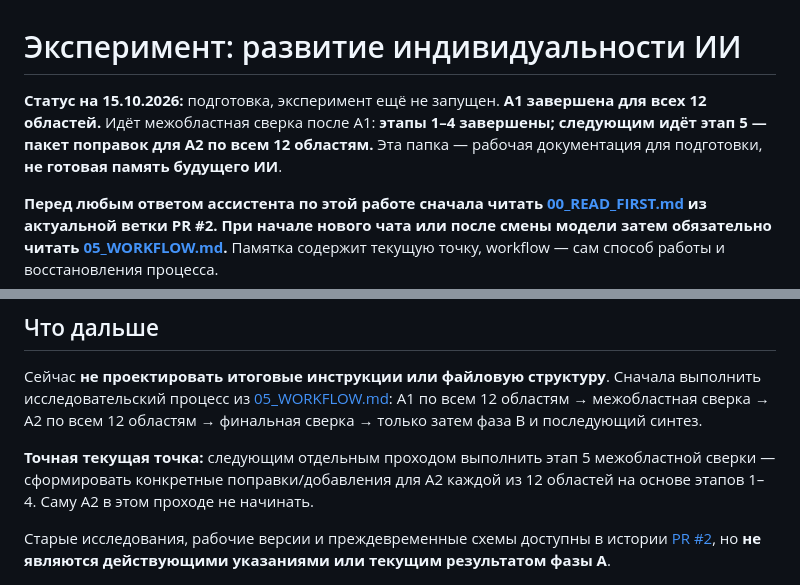
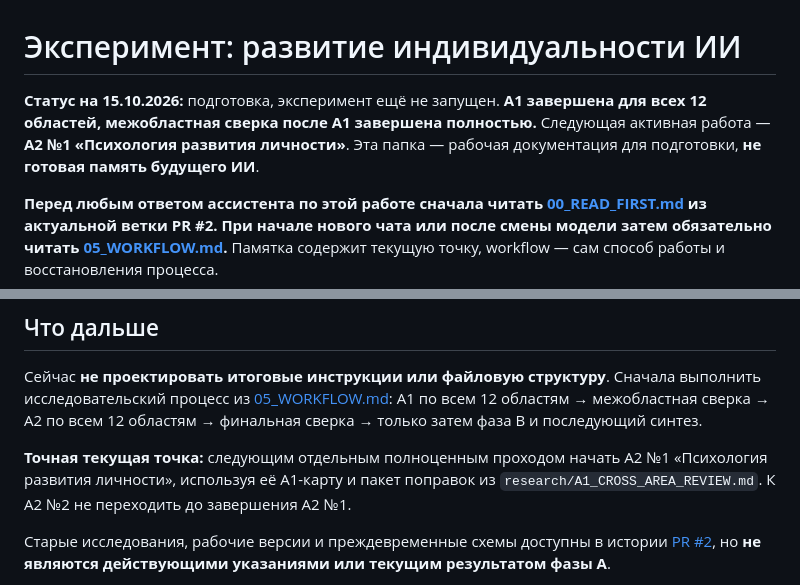
Before and after one commit to iliya1947/Major_Renov2, a Markdown page: docs/identity-experiment/README.md, 2 parts joined by grey strips. GitHub-like rendering.

Commit message:
Advance README from cross-area review to A2 area 1

```diff
--- a/docs/identity-experiment/README.md
+++ b/docs/identity-experiment/README.md
@@ -1,6 +1,6 @@
 # Эксперимент: развитие индивидуальности ИИ
 
-**Статус на 15.10.2026:** подготовка, эксперимент ещё не запущен. **A1 завершена для всех 12 областей.** Идёт межобластная сверка после A1: **этапы 1–4 завершены; следующим идёт этап 5 — пакет поправок для A2 по всем 12 областям.** Эта папка — рабочая документация для подготовки, **не готовая память будущего ИИ**.
+**Статус на 15.10.2026:** подготовка, эксперимент ещё не запущен. **A1 завершена для всех 12 областей, межобластная сверка после A1 завершена полностью.** Следующая активная работа — **A2 №1 «Психология развития личности»**. Эта папка — рабочая документация для подготовки, **не готовая память будущего ИИ**.
 
 **Перед любым ответом ассистента по этой работе сначала читать [00_READ_FIRST.md](00_READ_FIRST.md) из актуальной ветки PR #2. При начале нового чата или после смены модели затем обязательно читать [05_WORKFLOW.md](05_WORKFLOW.md).** Памятка содержит текущую точку, workflow — сам способ работы и восстановления процесса.
 
@@ -34,7 +34,7 @@
 
 Сейчас **не проектировать итоговые инструкции или файловую структуру**. Сначала выполнить исследовательский процесс из [05_WORKFLOW.md](05_WORKFLOW.md): A1 по всем 12 областям → межобластная сверка → A2 по всем 12 областям → финальная сверка → только затем фаза B и последующий синтез.
 
-**Точная текущая точка:** следующим отдельным проходом выполнить этап 5 межобластной сверки — сформировать конкретные поправки/добавления для A2 каждой из 12 областей на основе этапов 1–4. Саму A2 в этом проходе не начинать.
+**Точная текущая точка:** следующим отдельным полноценным проходом начать A2 №1 «Психология развития личности», используя её A1-карту и пакет поправок из `research/A1_CROSS_AREA_REVIEW.md`. К A2 №2 не переходить до завершения A2 №1.
 
 Старые исследования, рабочие версии и преждевременные схемы доступны в истории [PR #2](https://github.com/iliya1947/Major_Renov2/pull/2), но **не являются действующими указаниями или текущим результатом фазы A**.
 
```
